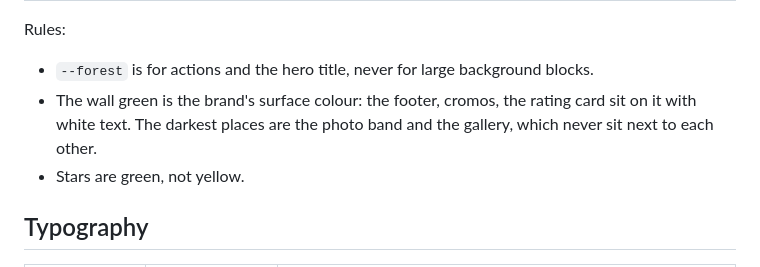
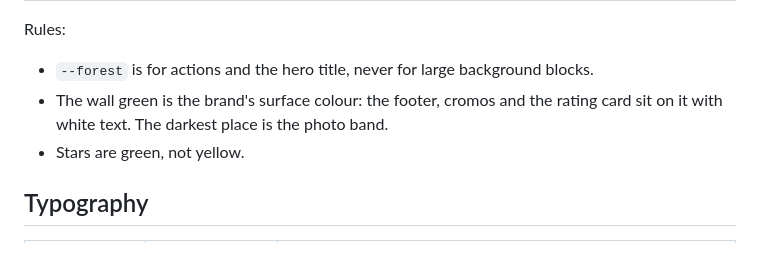
Before and after one commit to cookiept/2685finest, a Markdown page: docs/design-system.md, the part around the change. GitHub-like rendering.

Commit message:
Docs: colour notes match the simpler services and gallery
Co-Authored-By: Claude Opus 5.5 (1M context) <noreply@anthropic.com>
Claude-Session: https://claude.ai/code/session_01Sy1cUVCtZ1pd5NzTJt7CME

```diff
--- a/docs/design-system.md
+++ b/docs/design-system.md
@@ -25,7 +25,7 @@ One green family only: every green on the site, plants included, is a shade or t
 
 Rules:
 - `--forest` is for actions and the hero title, never for large background blocks.
-- The wall green is the brand's surface colour: the footer, cromos, the rating card sit on it with white text. The darkest places are the photo band and the gallery, which never sit next to each other.
+- The wall green is the brand's surface colour: the footer, cromos and the rating card sit on it with white text. The darkest place is the photo band.
 - Stars are green, not yellow.
 
 ## Typography
```
